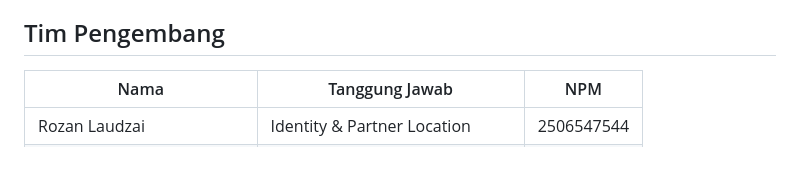
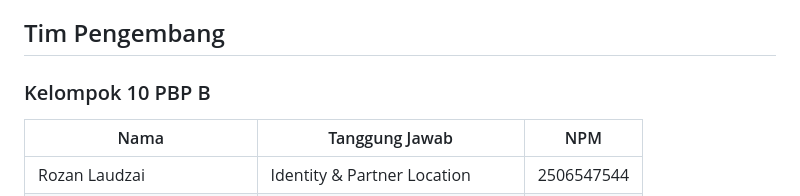
Before and after one commit to HabisinID/habisin, a Markdown page: README.md, the part around the change. Rendered like a GitHub page; blank space fills up the shorter version.

Commit message:
docs: Update developer team section in README

```diff
--- a/README.md
+++ b/README.md
@@ -110,7 +110,7 @@ Admin platform yang mengatur dan memantau seluruh aktivitas di sistem. Hak akses
 - Memantau seluruh aktivitas platform.
 
 ## Tim Pengembang
-
+### Kelompok 10 PBP B
 | Nama | Tanggung Jawab | NPM |
 |------|----------------| --- |
 | Rozan Laudzai | Identity & Partner Location | 2506547544
```
